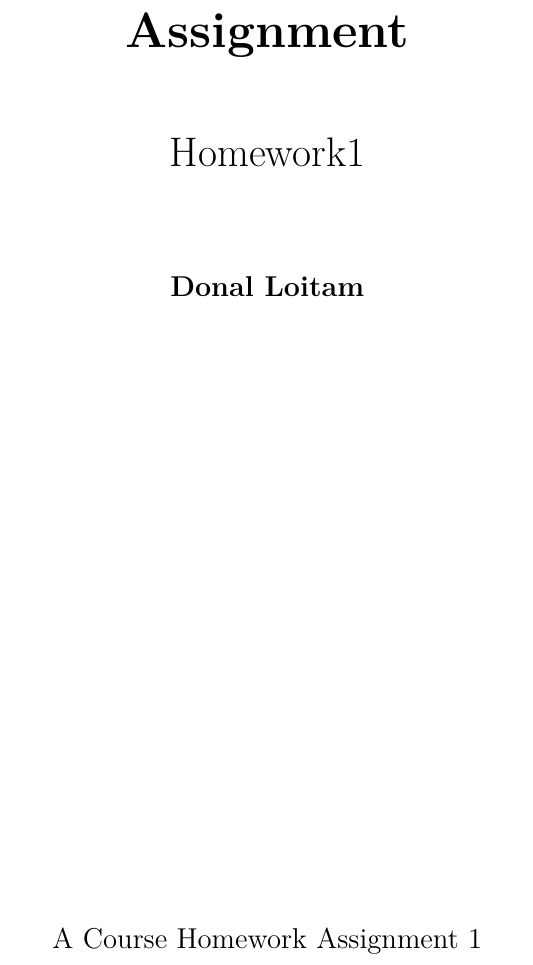
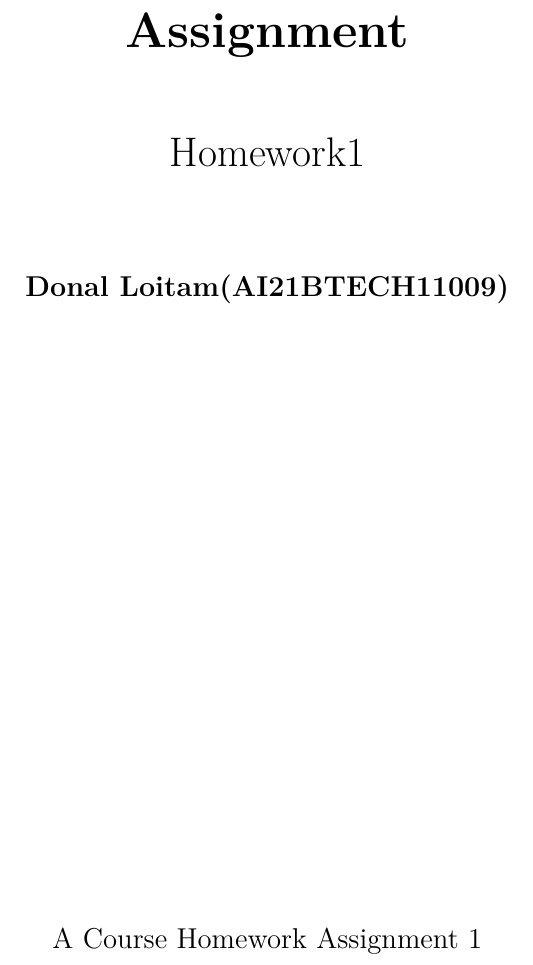
Before and after one commit to Donal-08/assignment1, a LaTeX document (answer.tex): part of page 1 of 3, cut so that both start at the same text. Compiled offline with XeLaTeX; a missing font is replaced by an installed copy or a similar font.

Commit message:
Added more

```diff
--- a/answer.tex
+++ b/answer.tex
@@ -104,7 +104,7 @@ innertopmargin=\topskip,
         \vspace{1.5cm}
         \Large
 
-        \textbf{Donal Loitam}
+        \textbf{Donal Loitam(AI21BTECH11009)}
 
 
         \vfill
```
